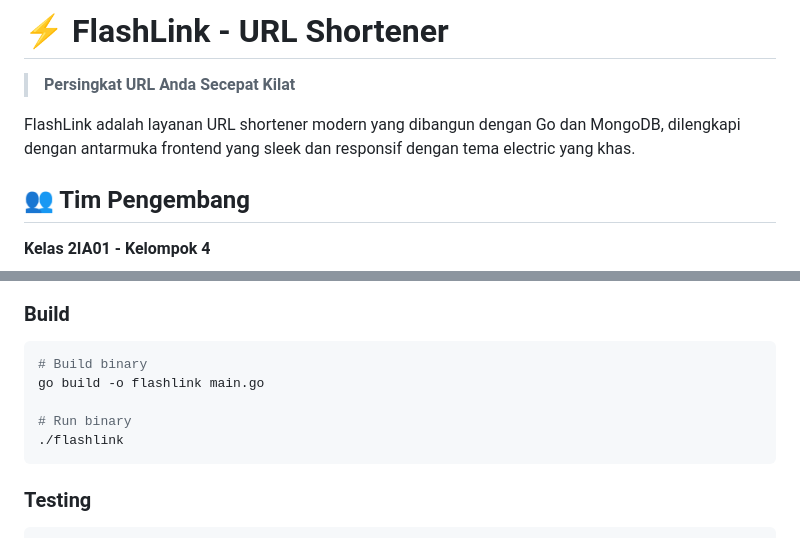
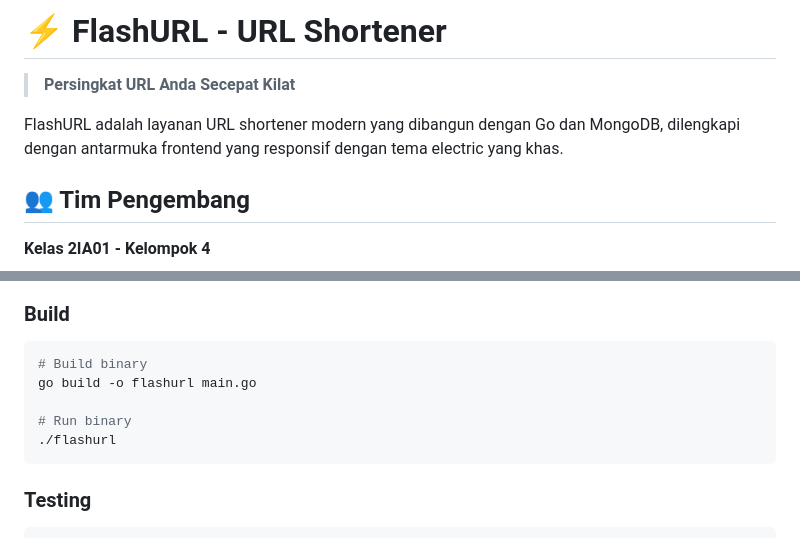
Before and after one commit to ArbazFerdiansah/URL_Shortener, a Markdown page: README.md, 2 parts joined by grey strips. Rendered like a GitHub page.

Commit message:
Rename project from FlashLink to FlashURL
Updated project name from FlashLink to FlashURL in README.

````diff
--- a/README.md
+++ b/README.md
@@ -1,8 +1,8 @@
-# ⚡ FlashLink - URL Shortener
+# ⚡ FlashURL - URL Shortener
 
 > **Persingkat URL Anda Secepat Kilat**
 
-FlashLink adalah layanan URL shortener modern yang dibangun dengan Go dan MongoDB, dilengkapi dengan antarmuka frontend yang sleek dan responsif dengan tema electric yang khas.
+FlashURL adalah layanan URL shortener modern yang dibangun dengan Go dan MongoDB, dilengkapi dengan antarmuka frontend yang responsif dengan tema electric yang khas.
 
 ## 👥 Tim Pengembang
 
@@ -251,10 +251,10 @@ Redirects to original URL with HTTP 302 status.
 
 ```bash
 # Build binary
-go build -o flashlink main.go
+go build -o flashurl main.go
 
 # Run binary
-./flashlink
+./flashurl
 ```
 
 ### Testing
````
